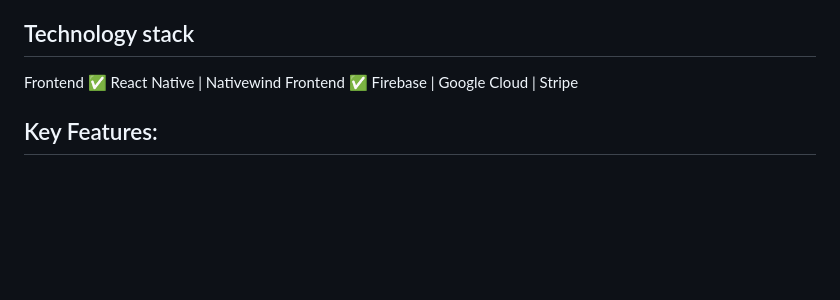
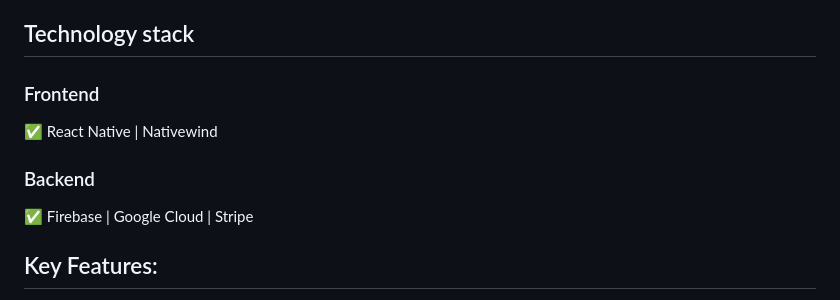
Before and after one commit to bethmij/PickMe-Clone, a Markdown page: README.md, the part around the change printed below. Drawn GitHub-style; blank space fills up the shorter version.

```diff
--- a/README.md
+++ b/README.md
@@ -3,9 +3,9 @@
 This mobile clone application to replicate the core features of Pick Me, enabling users to set their pickup location, choose from various ride options, and complete payments seamlessly within the app
 
 ## Technology stack
-Frontend
+### Frontend
 ✅ React Native | Nativewind
-Frontend
+### Backend
 ✅ Firebase | Google Cloud | Stripe
 
 ## Key Features:
```
Also changed, not shown: other parts of README.md (+13 -13 lines), Screenshot/location1.jpeg.
